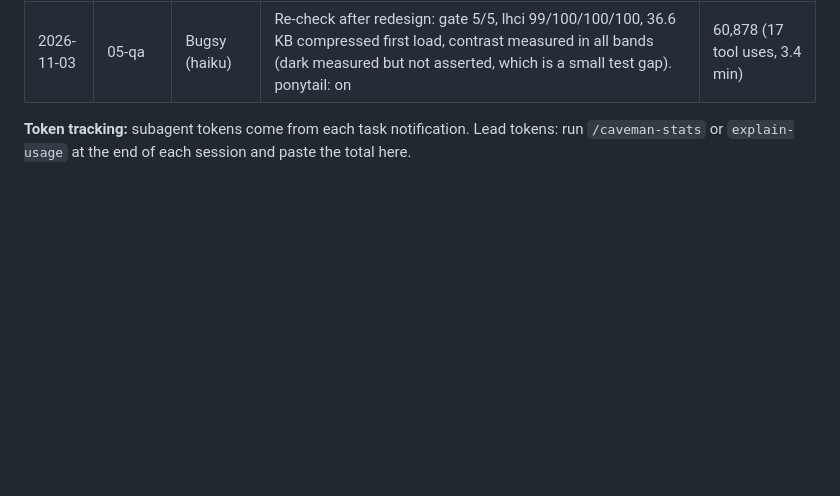
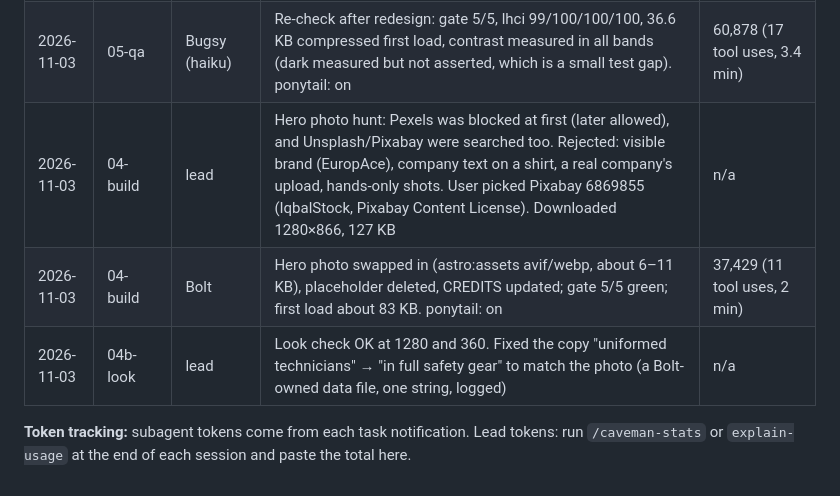
Before and after one commit to usad-labs/bluefrost-aircon, a Markdown page: TEAM.md, the part around the change. Drawn GitHub-style; blank space fills up the shorter version.

```diff
--- a/TEAM.md
+++ b/TEAM.md
@@ -93,5 +93,8 @@ Plugins: ponytail is on for every subagent (its SubagentStart hook, mode `full`)
 | 2026-11-03 | 04-build | Bolt | Bold Frost redesign + logo (header, footer, favicon, OG), 3 look-check fixes; gate 5/5 green, Playwright 25 pass. Added a Services "Message us" button partly so the contrast test has a light-band button. ponytail: on | 132,250 (51 tool uses, 9.3 min) |
 | 2026-11-03 | 04b-look | lead | Look check (usad-design §8): OK. Only the hero placeholder is left (user's photo pick) | n/a |
 | 2026-11-03 | 05-qa | Bugsy (haiku) | Re-check after redesign: gate 5/5, lhci 99/100/100/100, 36.6 KB compressed first load, contrast measured in all bands (dark measured but not asserted, which is a small test gap). ponytail: on | 60,878 (17 tool uses, 3.4 min) |
+| 2026-11-03 | 04-build | lead | Hero photo hunt: Pexels was blocked at first (later allowed), and Unsplash/Pixabay were searched too. Rejected: visible brand (EuropAce), company text on a shirt, a real company's upload, hands-only shots. User picked Pixabay 6869855 (IqbalStock, Pixabay Content License). Downloaded 1280×866, 127 KB | n/a |
+| 2026-11-03 | 04-build | Bolt | Hero photo swapped in (astro:assets avif/webp, about 6–11 KB), placeholder deleted, CREDITS updated; gate 5/5 green; first load about 83 KB. ponytail: on | 37,429 (11 tool uses, 2 min) |
+| 2026-11-03 | 04b-look | lead | Look check OK at 1280 and 360. Fixed the copy "uniformed technicians" → "in full safety gear" to match the photo (a Bolt-owned data file, one string, logged) | n/a |
 
 **Token tracking:** subagent tokens come from each task notification. Lead tokens: run `/caveman-stats` or `explain-usage` at the end of each session and paste the total here.
```
Also changed, not shown: CREDITS.md (+1 -1 lines), README.md (+1 -1 lines), docs/screenshot-1280-full.png, docs/screenshot-1280.png, docs/screenshot-360-full.png, docs/screenshot-360.png, src/assets/hero-technician.jpg (added), 3 other files.
